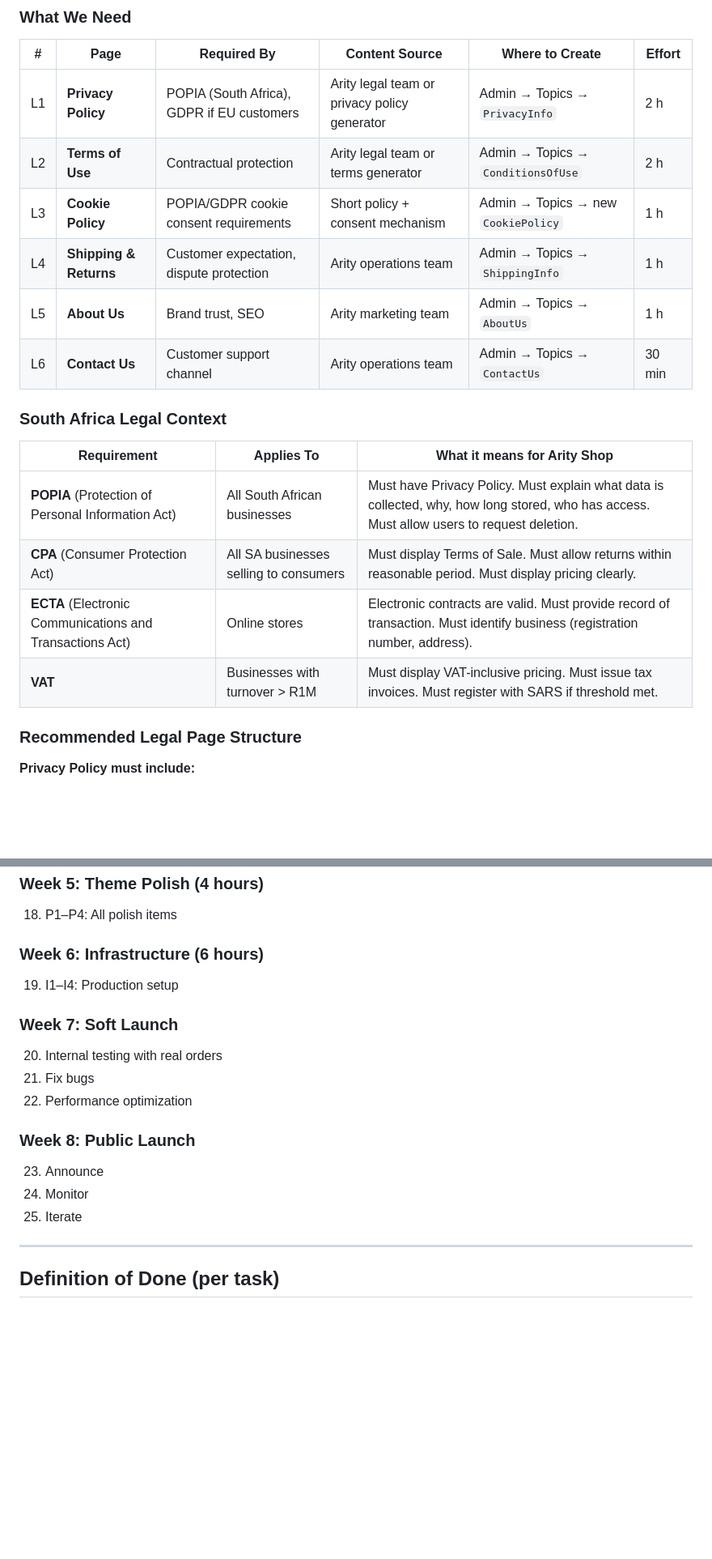
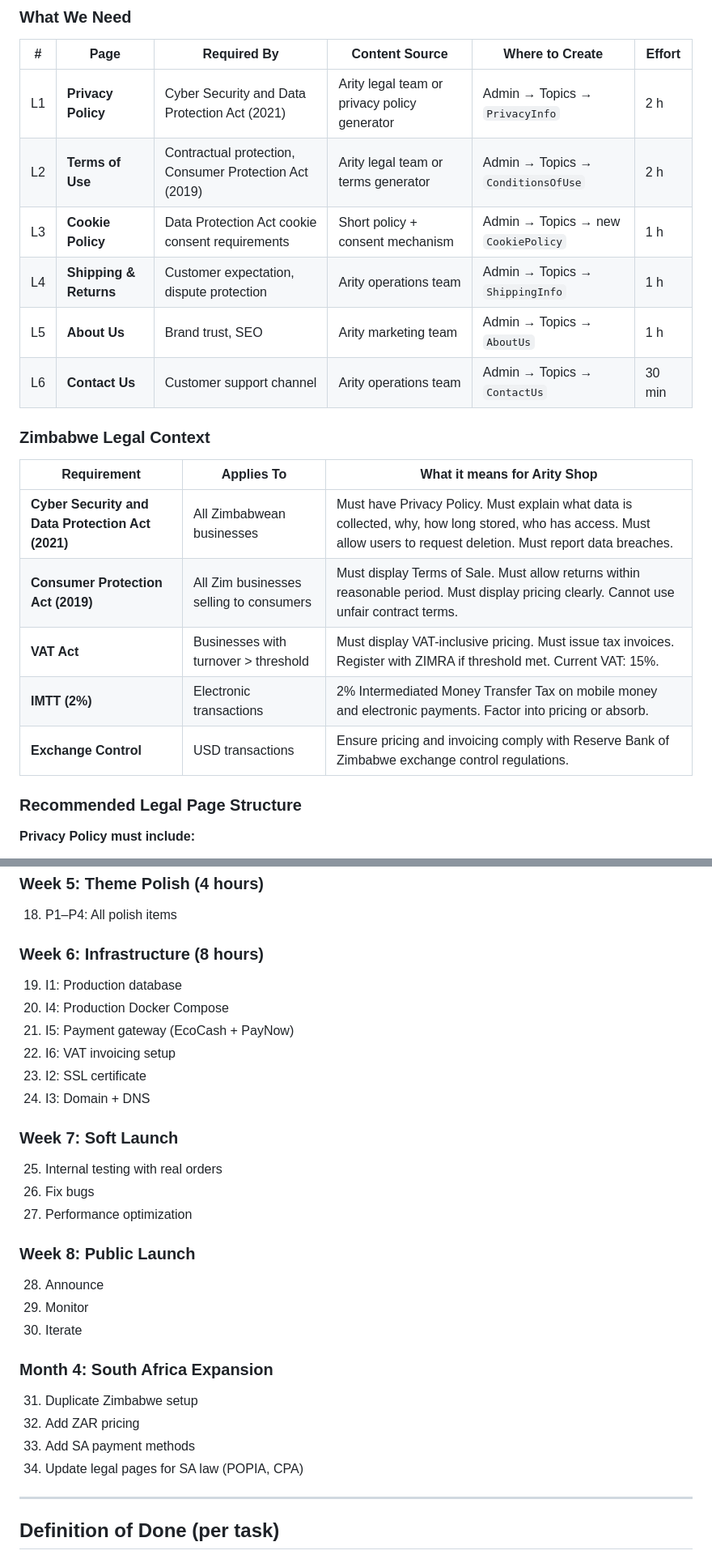
Before and after one commit to murungu/infrastructure, a Markdown page: docs/branding/WORKSHEET.md, 2 parts joined by grey strips. Shown at 81% size. Rendered like a GitHub page; blank space fills up the shorter version.

```diff
--- a/docs/branding/WORKSHEET.md
+++ b/docs/branding/WORKSHEET.md
@@ -63,21 +80,22 @@ These must all be resolved before the store goes to production.
 
 | # | Page | Required By | Content Source | Where to Create | Effort |
 |---|---|---|---|---|---|
-| L1 | **Privacy Policy** | POPIA (South Africa), GDPR if EU customers | Arity legal team or privacy policy generator | Admin → Topics → `PrivacyInfo` | 2 h |
-| L2 | **Terms of Use** | Contractual protection | Arity legal team or terms generator | Admin → Topics → `ConditionsOfUse` | 2 h |
-| L3 | **Cookie Policy** | POPIA/GDPR cookie consent requirements | Short policy + consent mechanism | Admin → Topics → new `CookiePolicy` | 1 h |
+| L1 | **Privacy Policy** | Cyber Security and Data Protection Act (2021) | Arity legal team or privacy policy generator | Admin → Topics → `PrivacyInfo` | 2 h |
+| L2 | **Terms of Use** | Contractual protection, Consumer Protection Act (2019) | Arity legal team or terms generator | Admin → Topics → `ConditionsOfUse` | 2 h |
+| L3 | **Cookie Policy** | Data Protection Act cookie consent requirements | Short policy + consent mechanism | Admin → Topics → new `CookiePolicy` | 1 h |
 | L4 | **Shipping & Returns** | Customer expectation, dispute protection | Arity operations team | Admin → Topics → `ShippingInfo` | 1 h |
 | L5 | **About Us** | Brand trust, SEO | Arity marketing team | Admin → Topics → `AboutUs` | 1 h |
 | L6 | **Contact Us** | Customer support channel | Arity operations team | Admin → Topics → `ContactUs` | 30 min |
 
-### South Africa Legal Context
+### Zimbabwe Legal Context
 
 | Requirement | Applies To | What it means for Arity Shop |
 |---|---|---|
-| **POPIA** (Protection of Personal Information Act) | All South African businesses | Must have Privacy Policy. Must explain what data is collected, why, how long stored, who has access. Must allow users to request deletion. |
-| **CPA** (Consumer Protection Act) | All SA businesses selling to consumers | Must display Terms of Sale. Must allow returns within reasonable period. Must display pricing clearly. |
-| **ECTA** (Electronic Communications and Transactions Act) | Online stores | Electronic contracts are valid. Must provide record of transaction. Must identify business (registration number, address). |
-| **VAT** | Businesses with turnover > R1M | Must display VAT-inclusive pricing. Must issue tax invoices. Must register with SARS if threshold met. |
+| **Cyber Security and Data Protection Act (2021)** | All Zimbabwean businesses | Must have Privacy Policy. Must explain what data is collected, why, how long stored, who has access. Must allow users to request deletion. Must report data breaches. |
+| **Consumer Protection Act (2019)** | All Zim businesses selling to consumers | Must display Terms of Sale. Must allow returns within reasonable period. Must display pricing clearly. Cannot use unfair contract terms. |
+| **VAT Act** | Businesses with turnover > threshold | Must display VAT-inclusive pricing. Must issue tax invoices. Register with ZIMRA if threshold met. Current VAT: 15%. |
+| **IMTT (2%)** | Electronic transactions | 2% Intermediated Money Transfer Tax on mobile money and electronic payments. Factor into pricing or absorb. |
+| **Exchange Control** | USD transactions | Ensure pricing and invoicing comply with Reserve Bank of Zimbabwe exchange control regulations. |
 
 ### Recommended Legal Page Structure
 
@@ -248,21 +271,33 @@ From [mobile-first-audit.md](mobile-first-audit.md). All issues verified at 375p
 
 18. P1–P4: All polish items
 
-### Week 6: Infrastructure (6 hours)
+### Week 6: Infrastructure (8 hours)
 
-19. I1–I4: Production setup
+19. I1: Production database
+2. I4: Production Docker Compose
+3. I5: Payment gateway (EcoCash + PayNow)
+4. I6: VAT invoicing setup
+5. I2: SSL certificate
+6. I3: Domain + DNS
 
 ### Week 7: Soft Launch
 
-20. Internal testing with real orders
+25. Internal testing with real orders
 2. Fix bugs
 3. Performance optimization
 
 ### Week 8: Public Launch
 
-23. Announce
+28. Announce
 2. Monitor
 3. Iterate
+
+### Month 4: South Africa Expansion
+
+31. Duplicate Zimbabwe setup
+2. Add ZAR pricing
+3. Add SA payment methods
+4. Update legal pages for SA law (POPIA, CPA)
 
 ---
 
```
Also changed, not shown: other parts of docs/branding/WORKSHEET.md (+41 -18 lines), docs/branding/README.md (+1 -1 lines), docs/branding/ui-gaps.md (+2 -2 lines).
